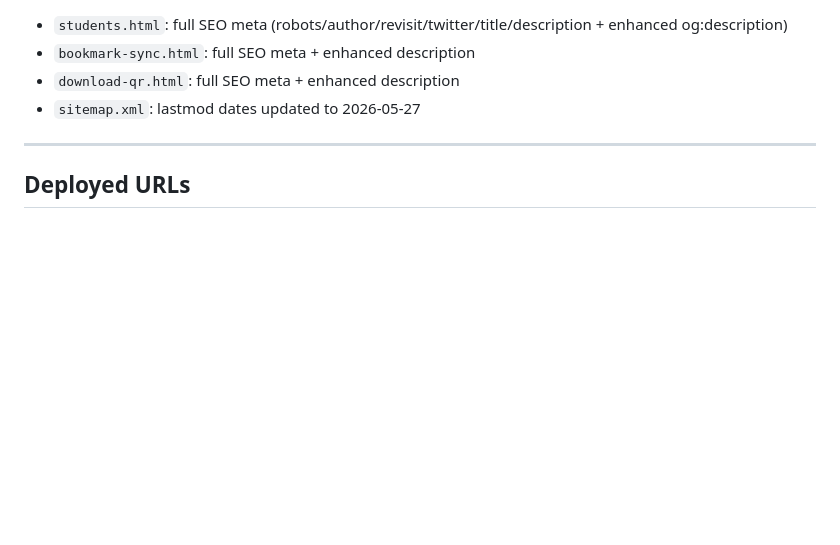
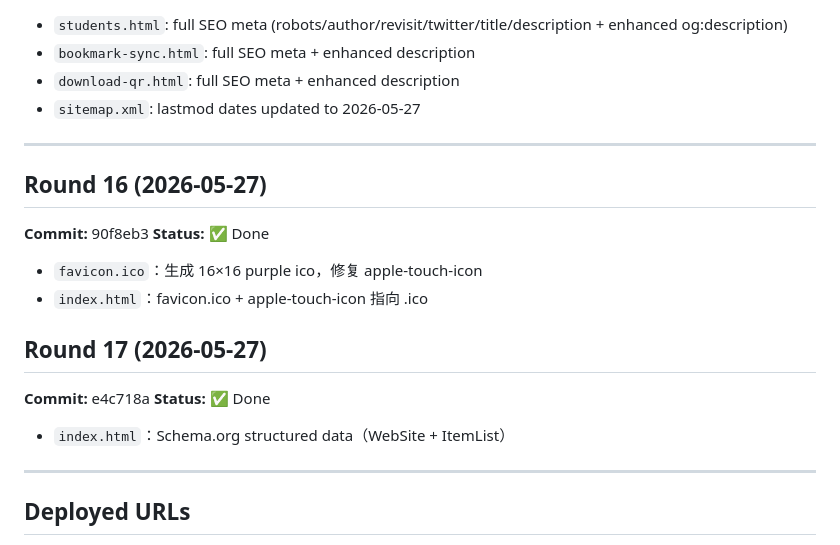
Before and after one commit to ihateusingai-beep/KenCheng-homepage, a Markdown page: spec.md, the part around the change. Rendered like a GitHub page; blank space fills up the shorter version.

Commit message:
docs: spec R16/R17 done

```diff
--- a/spec.md
+++ b/spec.md
@@ -155,6 +155,21 @@
 
 ---
 
+## Round 16 (2026-05-27)
+**Commit:** 90f8eb3
+**Status:** ✅ Done
+
+- `favicon.ico`：生成 16×16 purple ico，修复 apple-touch-icon
+- `index.html`：favicon.ico + apple-touch-icon 指向 .ico
+
+## Round 17 (2026-05-27)
+**Commit:** e4c718a
+**Status:** ✅ Done
+
+- `index.html`：Schema.org structured data（WebSite + ItemList）
+
+---
+
 ## Deployed URLs
 - **GitHub Pages:** https://ihateusingai-beep.github.io/KenCheng-homepage/
 - **Netlify (previous):** https://vermillion-kulfi-544479.netlify.app/ *(deprecation recommended — files not served correctly)*
```
